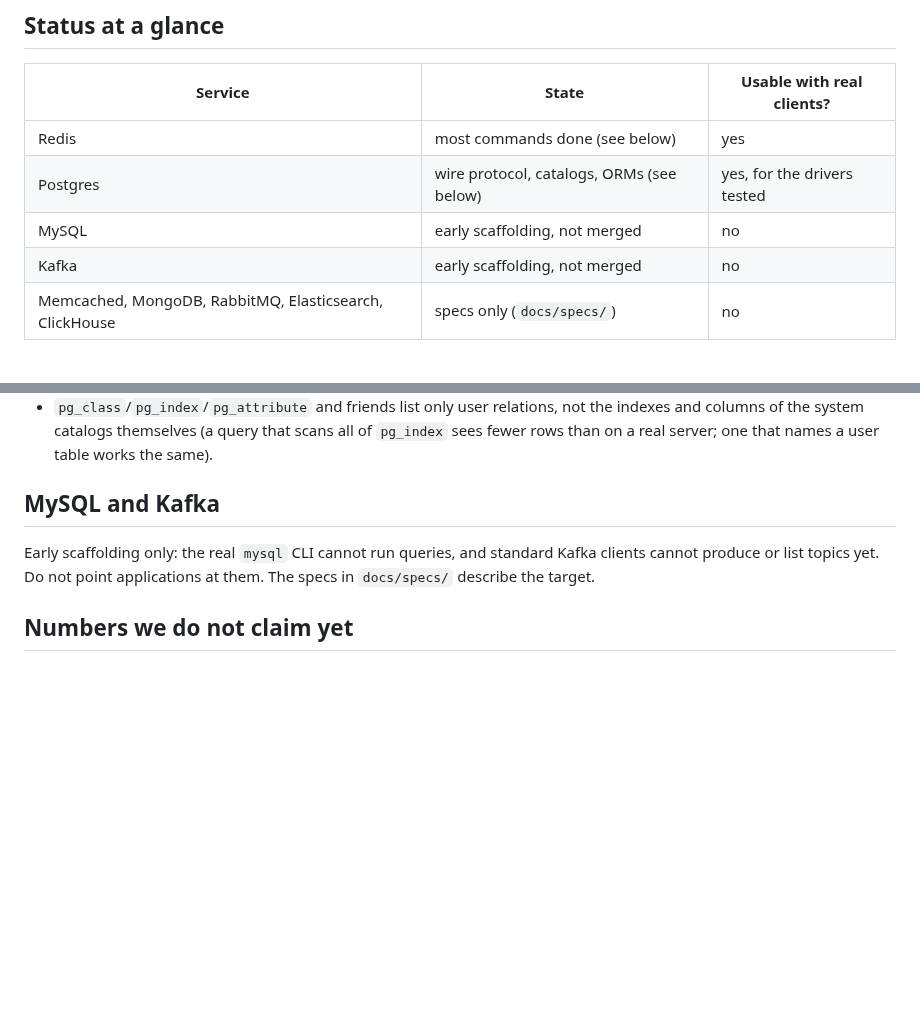
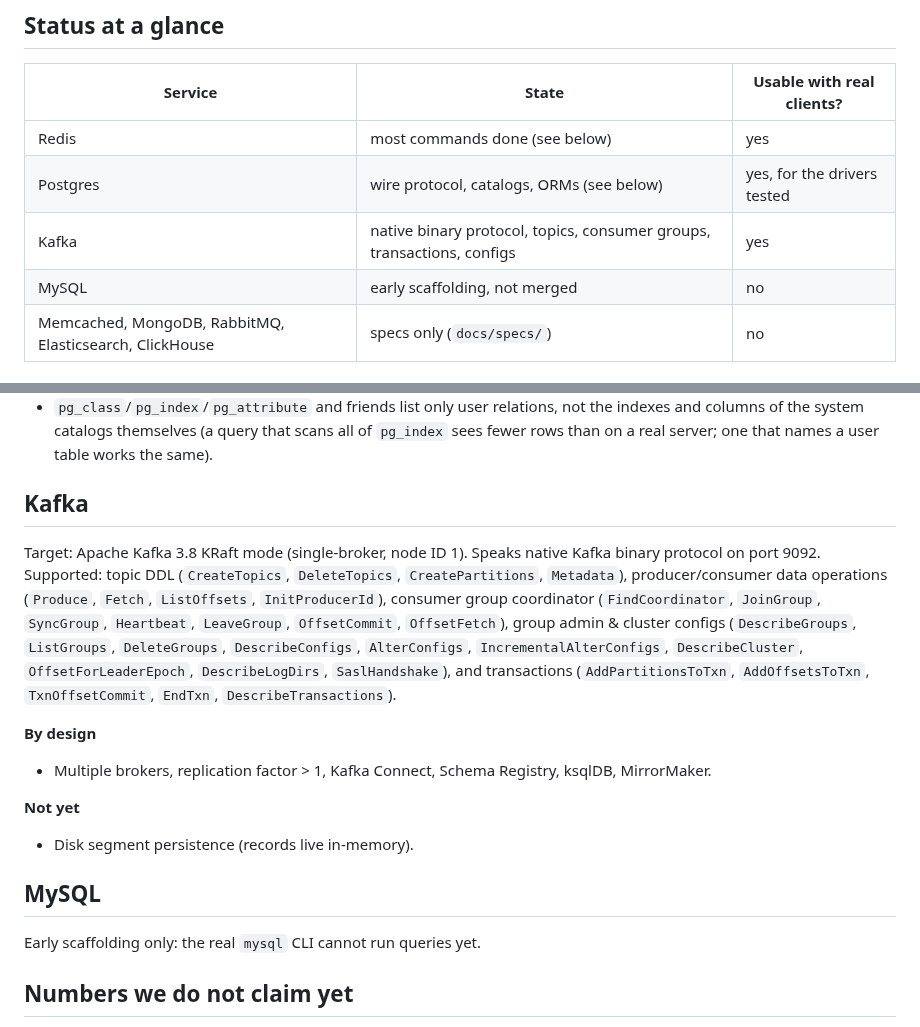
Before and after one commit to its-banana-coder/noida-db, a Markdown page: docs/LIMITATIONS.md, 2 parts joined by grey strips. Drawn GitHub-style; blank space fills up the shorter version.

Commit message:
docs: update LIMITATIONS.md with completed Kafka feature set

```diff
--- a/docs/LIMITATIONS.md
+++ b/docs/LIMITATIONS.md
@@ -15,8 +15,8 @@ but not identical to the real server.
 |---|---|---|
 | Redis | most commands done (see below) | yes |
 | Postgres | wire protocol, catalogs, ORMs (see below) | yes, for the drivers tested |
+| Kafka | native binary protocol, topics, consumer groups, transactions, configs | yes |
 | MySQL | early scaffolding, not merged | no |
-| Kafka | early scaffolding, not merged | no |
 | Memcached, MongoDB, RabbitMQ, Elasticsearch, ClickHouse | specs only (`docs/specs/`) | no |
 
 ## By design, for every service
@@ -123,11 +123,19 @@ similar were compared by hand against a real server.
   scans all of `pg_index` sees fewer rows than on a real server; one that
   names a user table works the same).
 
-## MySQL and Kafka
+## Kafka
 
-Early scaffolding only: the real `mysql` CLI cannot run queries, and standard
-Kafka clients cannot produce or list topics yet. Do not point applications at
-them. The specs in `docs/specs/` describe the target.
+Target: Apache Kafka 3.8 KRaft mode (single-broker, node ID 1). Speaks native Kafka binary protocol on port 9092. Supported: topic DDL (`CreateTopics`, `DeleteTopics`, `CreatePartitions`, `Metadata`), producer/consumer data operations (`Produce`, `Fetch`, `ListOffsets`, `InitProducerId`), consumer group coordinator (`FindCoordinator`, `JoinGroup`, `SyncGroup`, `Heartbeat`, `LeaveGroup`, `OffsetCommit`, `OffsetFetch`), group admin & cluster configs (`DescribeGroups`, `ListGroups`, `DeleteGroups`, `DescribeConfigs`, `AlterConfigs`, `IncrementalAlterConfigs`, `DescribeCluster`, `OffsetForLeaderEpoch`, `DescribeLogDirs`, `SaslHandshake`), and transactions (`AddPartitionsToTxn`, `AddOffsetsToTxn`, `TxnOffsetCommit`, `EndTxn`, `DescribeTransactions`).
+
+**By design**
+- Multiple brokers, replication factor > 1, Kafka Connect, Schema Registry, ksqlDB, MirrorMaker.
+
+**Not yet**
+- Disk segment persistence (records live in-memory).
+
+## MySQL
+
+Early scaffolding only: the real `mysql` CLI cannot run queries yet.
 
 ## Numbers we do not claim yet
 
```
